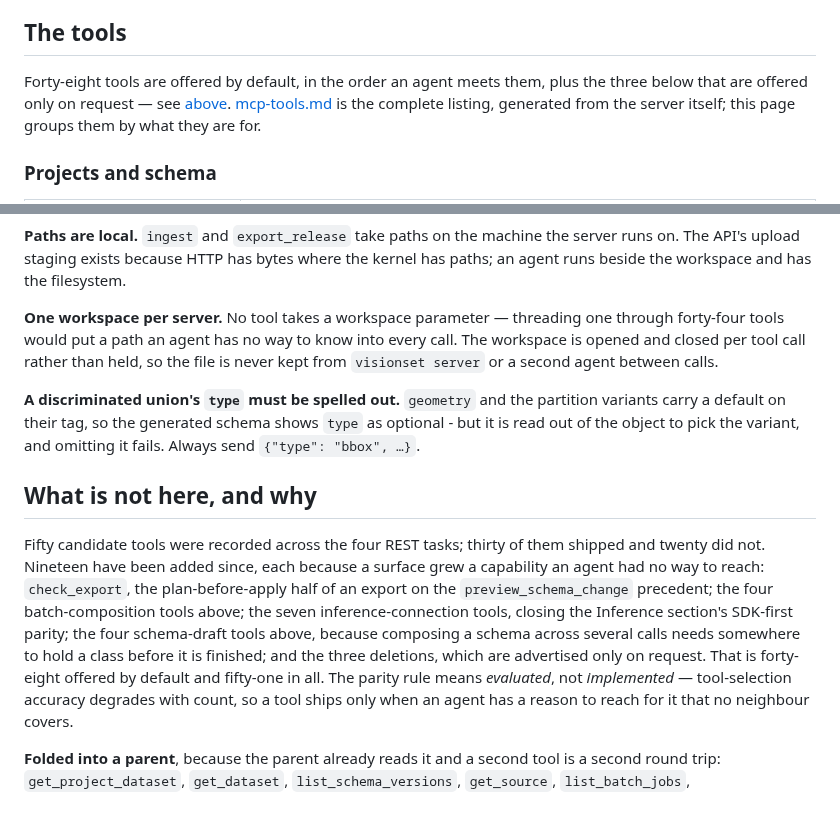
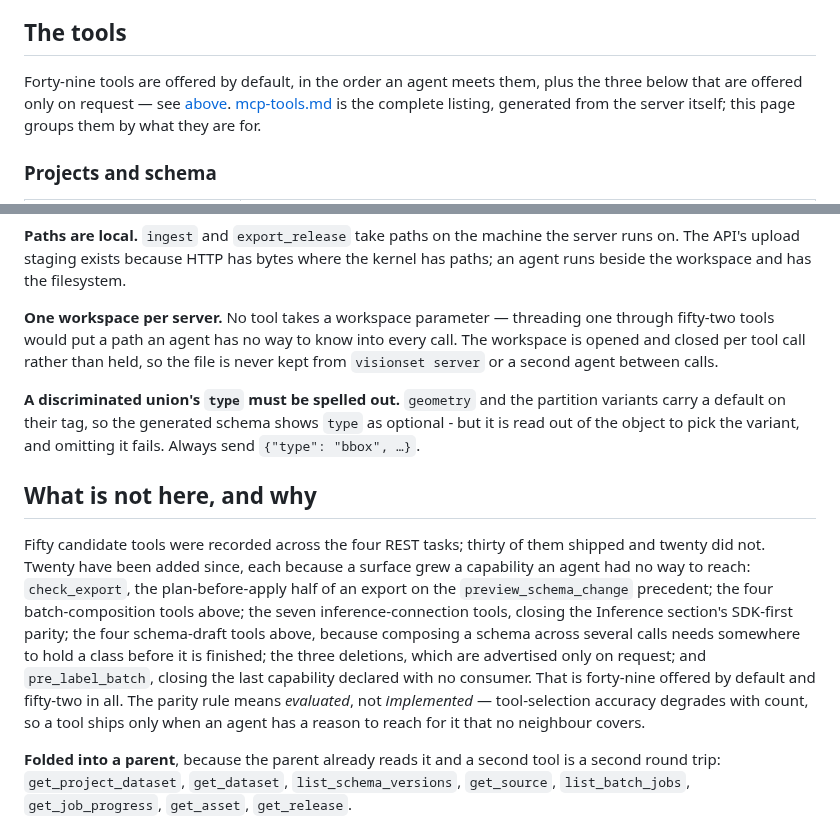
Before and after one commit to Robomous/VisionSet, a Markdown page: docs/mcp.md, 2 parts joined by grey strips. GitHub-like rendering.

Commit message:
docs(mcp): the tool tallies move with the tool this branch added

```diff
--- a/docs/mcp.md
+++ b/docs/mcp.md
@@ -79,7 +79,7 @@ it, and what twelve real agent runs did with it - see
 
 ## The tools
 
-Forty-eight tools are offered by default, in the order an agent meets them, plus the three
+Forty-nine tools are offered by default, in the order an agent meets them, plus the three
 below that are offered only on request — see
 [above](#destructive-tools-are-not-offered-unless-you-ask).
 [mcp-tools.md](mcp-tools.md) is the complete listing, generated from the server itself; this
@@ -316,7 +316,7 @@ The API's upload staging exists because HTTP has bytes where the kernel has path
 beside the workspace and has the filesystem.
 
 **One workspace per server.** No tool takes a workspace parameter — threading one through
-forty-four tools would put a path an agent has no way to know into every call. The workspace is
+fifty-two tools would put a path an agent has no way to know into every call. The workspace is
 opened and closed per tool call rather than held, so the file is never kept from `visionset server`
 or a second agent between calls.
 
@@ -328,13 +328,14 @@ out of the object to pick the variant, and omitting it fails. Always send
 ## What is not here, and why
 
 Fifty candidate tools were recorded across the four REST tasks; thirty of them shipped and
-twenty did not. Nineteen have been added since, each because a surface grew a capability an
+twenty did not. Twenty have been added since, each because a surface grew a capability an
 agent had no way to reach: `check_export`, the plan-before-apply half of an export on the
 `preview_schema_change` precedent; the four batch-composition tools above; the seven
 inference-connection tools, closing the Inference section's SDK-first parity; the four
 schema-draft tools above, because composing a schema across several calls needs somewhere to
-hold a class before it is finished; and the three deletions, which are advertised only on
-request. That is forty-eight offered by default and fifty-one in all. The parity rule means
+hold a class before it is finished; the three deletions, which are advertised only on
+request; and `pre_label_batch`, closing the last capability declared with no consumer. That
+is forty-nine offered by default and fifty-two in all. The parity rule means
 *evaluated*, not *implemented* — tool-selection accuracy degrades with count, so a tool ships
 only when an agent has a reason to reach for it that no neighbour covers.
 
```
Also changed, not shown: 1 other file.
